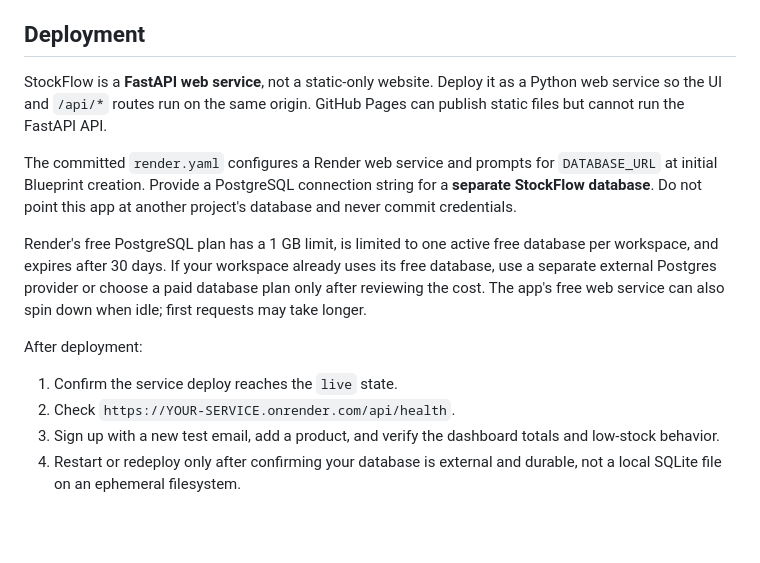
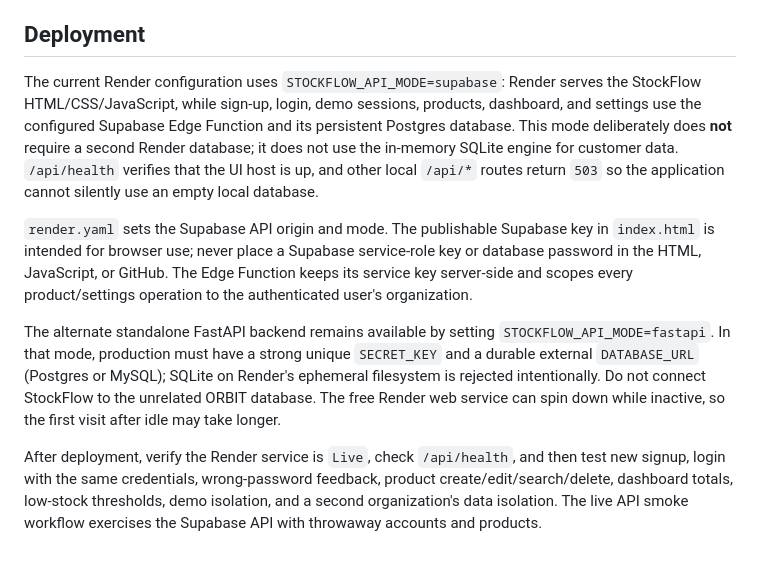
Before and after one commit to mahitech580/StockFlow, a Markdown page: README.md, the part around the change. Drawn GitHub-style; blank space fills up the shorter version.

Commit message:
docs: clarify Supabase-backed Render deployment

```diff
--- a/README.md
+++ b/README.md
@@ -61,14 +61,10 @@ Python, FastAPI, SQLAlchemy, Pydantic, HTML, CSS, vanilla JavaScript, SQLite/MyS
 
 ## Deployment
 
-StockFlow is a **FastAPI web service**, not a static-only website. Deploy it as a Python web service so the UI and `/api/*` routes run on the same origin. GitHub Pages can publish static files but cannot run the FastAPI API.
+The current Render configuration uses `STOCKFLOW_API_MODE=supabase`: Render serves the StockFlow HTML/CSS/JavaScript, while sign-up, login, demo sessions, products, dashboard, and settings use the configured Supabase Edge Function and its persistent Postgres database. This mode deliberately does **not** require a second Render database; it does not use the in-memory SQLite engine for customer data. `/api/health` verifies that the UI host is up, and other local `/api/*` routes return `503` so the application cannot silently use an empty local database.
 
-The committed `render.yaml` configures a Render web service and prompts for `DATABASE_URL` at initial Blueprint creation. Provide a PostgreSQL connection string for a **separate StockFlow database**. Do not point this app at another project's database and never commit credentials.
+`render.yaml` sets the Supabase API origin and mode. The publishable Supabase key in `index.html` is intended for browser use; never place a Supabase service-role key or database password in the HTML, JavaScript, or GitHub. The Edge Function keeps its service key server-side and scopes every product/settings operation to the authenticated user's organization.
 
-Render's free PostgreSQL plan has a 1 GB limit, is limited to one active free database per workspace, and expires after 30 days. If your workspace already uses its free database, use a separate external Postgres provider or choose a paid database plan only after reviewing the cost. The app's free web service can also spin down when idle; first requests may take longer.
+The alternate standalone FastAPI backend remains available by setting `STOCKFLOW_API_MODE=fastapi`. In that mode, production must have a strong unique `SECRET_KEY` and a durable external `DATABASE_URL` (Postgres or MySQL); SQLite on Render's ephemeral filesystem is rejected intentionally. Do not connect StockFlow to the unrelated ORBIT database. The free Render web service can spin down while inactive, so the first visit after idle may take longer.
 
-After deployment:
-1. Confirm the service deploy reaches the `live` state.
-2. Check `https://YOUR-SERVICE.onrender.com/api/health`.
-3. Sign up with a new test email, add a product, and verify the dashboard totals and low-stock behavior.
-4. Restart or redeploy only after confirming your database is external and durable, not a local SQLite file on an ephemeral filesystem.
+After deployment, verify the Render service is `Live`, check `/api/health`, and then test new signup, login with the same credentials, wrong-password feedback, product create/edit/search/delete, dashboard totals, low-stock thresholds, demo isolation, and a second organization's data isolation. The live API smoke workflow exercises the Supabase API with throwaway accounts and products.
```
